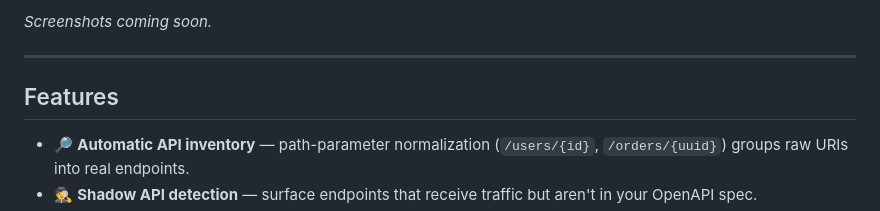
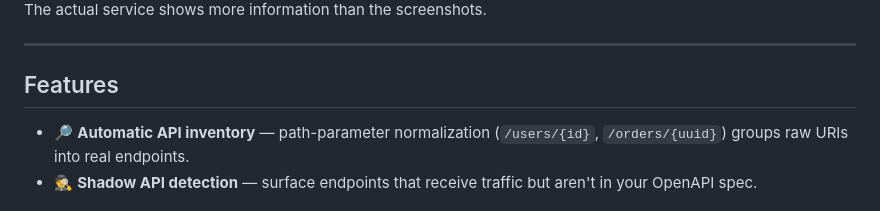
Before and after one commit to VEEP09/api-discovery-for-nginx, a Markdown page: README.md, the part around one of its changes. GitHub-like rendering.

```diff
--- a/README.md
+++ b/README.md
@@ -14,5 +18,5 @@
 
-_Screenshots coming soon._
+The actual service shows more information than the screenshots.
 
 <!-- Add PNGs to docs/screenshots/ and uncomment — screenshots are the #1 driver of clicks:
 ![API inventory dashboard](docs/screenshots/dashboard.png)
```
Also changed, not shown: other parts of README.md (+4 -0 lines).
